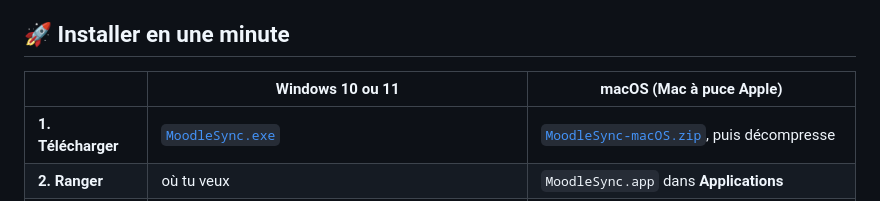
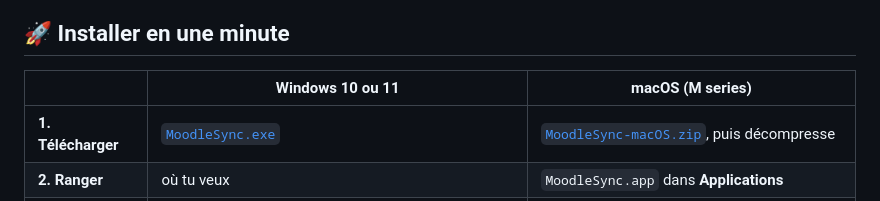
Before and after one commit to MarinWasAsleep/MoodleSync, a Markdown page: README.md, the part around the change. Rendered like a GitHub page.

```diff
--- a/README.md
+++ b/README.md
@@ -66,7 +66,7 @@ Le texte de tes cours, **même des PDF scannés** : cherche un mot dans tous tes
 
 ## 🚀 Installer en une minute
 
-| | Windows 10 ou 11 | macOS (Mac à puce Apple) |
+| | Windows 10 ou 11 | macOS (M series) |
 |---|---|---|
 | **1. Télécharger** | [`MoodleSync.exe`](https://github.com/MarinWasAsleep/MoodleSync/releases/latest/download/MoodleSync.exe) | [`MoodleSync-macOS.zip`](https://github.com/MarinWasAsleep/MoodleSync/releases/latest/download/MoodleSync-macOS.zip), puis décompresse |
 | **2. Ranger** | où tu veux | `MoodleSync.app` dans **Applications** |
```
